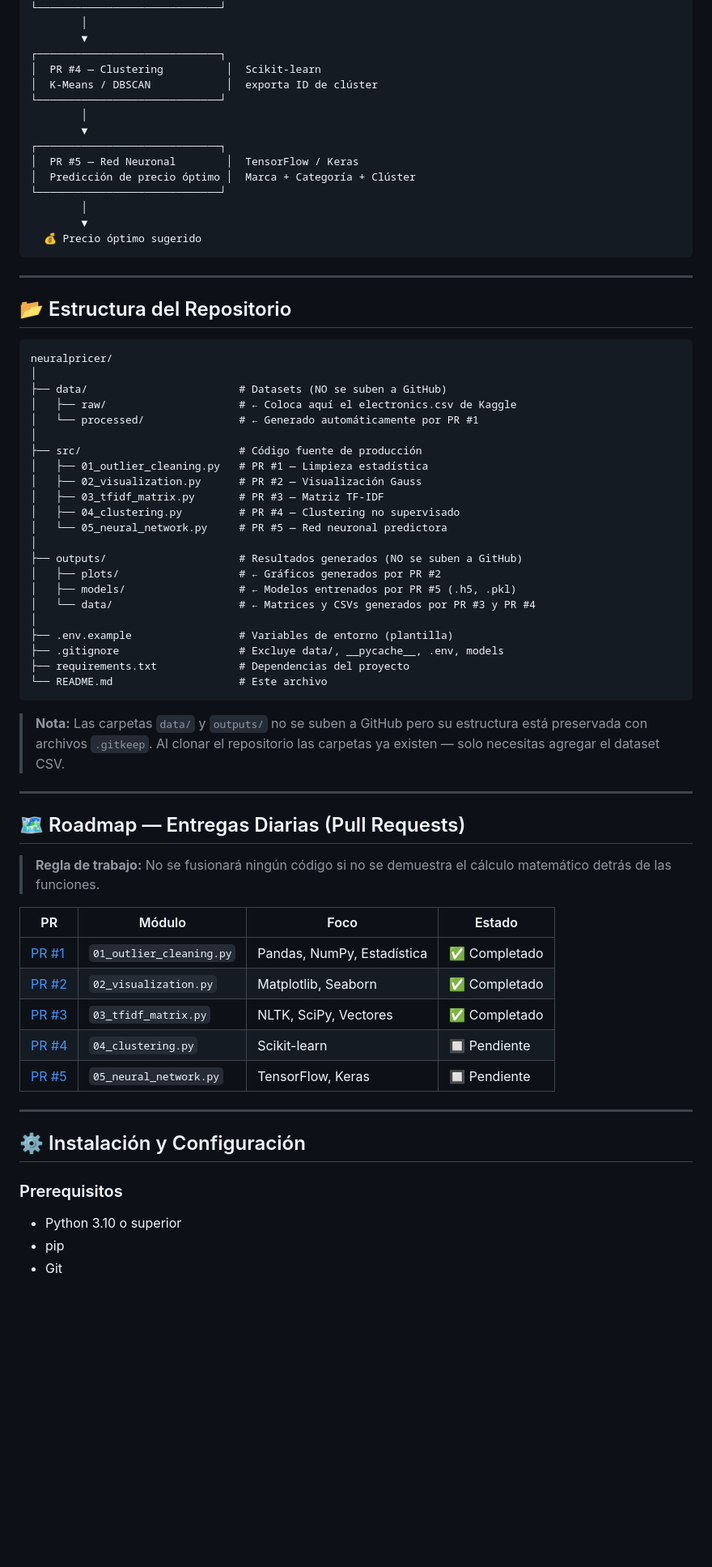
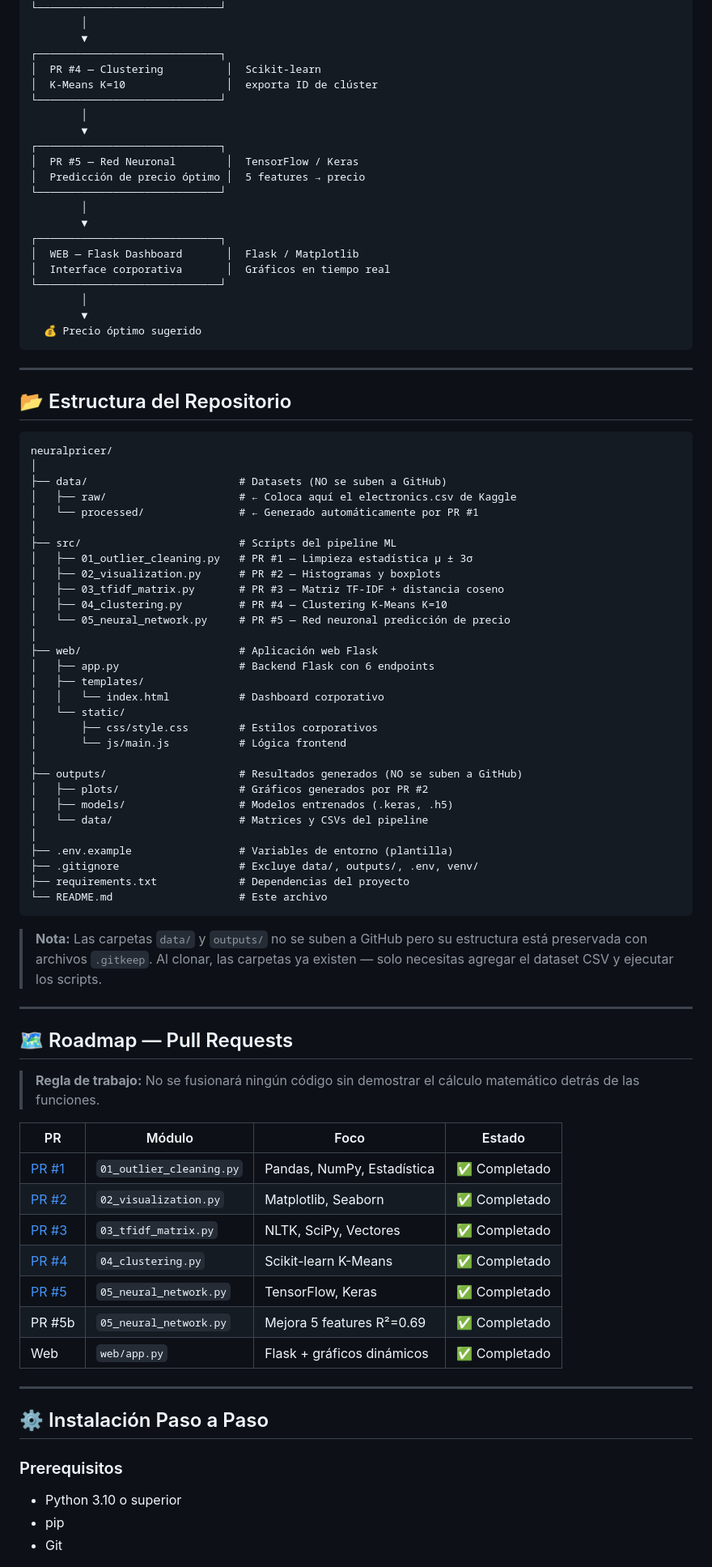
Before and after one commit to Josias45-crypto/neuralpricer, a Markdown page: README.md, the part around one of its changes. Shown at 81% size. Rendered like a GitHub page; blank space fills up the shorter version.

Commit message:
docs: actualizar README con web Flask, pipeline completo e instrucciones claras

````diff
--- a/README.md
+++ b/README.md
@@ -53,13 +50,19 @@ CSV Kaggle (origen de datos)
         ▼
 ┌─────────────────────────────┐
 │  PR #4 — Clustering          │  Scikit-learn
-│  K-Means / DBSCAN            │  exporta ID de clúster
+│  K-Means K=10                │  exporta ID de clúster
 └─────────────────────────────┘
         │
         ▼
 ┌─────────────────────────────┐
 │  PR #5 — Red Neuronal        │  TensorFlow / Keras
-│  Predicción de precio óptimo │  Marca + Categoría + Clúster
+│  Predicción de precio óptimo │  5 features → precio
+└─────────────────────────────┘
+        │
+        ▼
+┌─────────────────────────────┐
+│  WEB — Flask Dashboard       │  Flask / Matplotlib
+│  Interface corporativa       │  Gráficos en tiempo real
 └─────────────────────────────┘
         │
         ▼
@@ -77,48 +80,57 @@ neuralpricer/
 │   ├── raw/                     # ← Coloca aquí el electronics.csv de Kaggle
 │   └── processed/               # ← Generado automáticamente por PR #1
 │
-├── src/                         # Código fuente de producción
-│   ├── 01_outlier_cleaning.py   # PR #1 — Limpieza estadística
-│   ├── 02_visualization.py      # PR #2 — Visualización Gauss
-│   ├── 03_tfidf_matrix.py       # PR #3 — Matriz TF-IDF
-│   ├── 04_clustering.py         # PR #4 — Clustering no supervisado
-│   └── 05_neural_network.py     # PR #5 — Red neuronal predictora
+├── src/                         # Scripts del pipeline ML
+│   ├── 01_outlier_cleaning.py   # PR #1 — Limpieza estadística μ ± 3σ
+│   ├── 02_visualization.py      # PR #2 — Histogramas y boxplots
+│   ├── 03_tfidf_matrix.py       # PR #3 — Matriz TF-IDF + distancia coseno
+│   ├── 04_clustering.py         # PR #4 — Clustering K-Means K=10
+│   └── 05_neural_network.py     # PR #5 — Red neuronal predicción de precio
+│
+├── web/                         # Aplicación web Flask
+│   ├── app.py                   # Backend Flask con 6 endpoints
+│   ├── templates/
+│   │   └── index.html           # Dashboard corporativo
+│   └── static/
+│       ├── css/style.css        # Estilos corporativos
+│       └── js/main.js           # Lógica frontend
 │
 ├── outputs/                     # Resultados generados (NO se suben a GitHub)
-│   ├── plots/                   # ← Gráficos generados por PR #2
-│   ├── models/                  # ← Modelos entrenados por PR #5 (.h5, .pkl)
-│   └── data/                    # ← Matrices y CSVs generados por PR #3 y PR #4
+│   ├── plots/                   # Gráficos generados por PR #2
+│   ├── models/                  # Modelos entrenados (.keras, .h5)
+│   └── data/                    # Matrices y CSVs del pipeline
 │
 ├── .env.example                 # Variables de entorno (plantilla)
-├── .gitignore                   # Excluye data/, __pycache__, .env, models
+├── .gitignore                   # Excluye data/, outputs/, .env, venv/
 ├── requirements.txt             # Dependencias del proyecto
 └── README.md                    # Este archivo
 ```
 
 > **Nota:** Las carpetas `data/` y `outputs/` no se suben a GitHub pero su estructura
-> está preservada con archivos `.gitkeep`. Al clonar el repositorio las carpetas
-> ya existen — solo necesitas agregar el dataset CSV.
+> está preservada con archivos `.gitkeep`. Al clonar, las carpetas ya existen —
+> solo necesitas agregar el dataset CSV y ejecutar los scripts.
 
 ---
 
-## 🗺️ Roadmap — Entregas Diarias (Pull Requests)
+## 🗺️ Roadmap — Pull Requests
 
-> **Regla de trabajo:** No se fusionará ningún código si no se demuestra el cálculo matemático detrás de las funciones.
+> **Regla de trabajo:** No se fusionará ningún código sin demostrar el cálculo matemático detrás de las funciones.
 
-| PR                    | Módulo                   | Foco                       | Estado        |
-| --------------------- | ------------------------ | -------------------------- | ------------- |
+| PR | Módulo | Foco | Estado |
+|----|--------|------|--------|
 | [PR #1](../../pull/1) | `01_outlier_cleaning.py` | Pandas, NumPy, Estadística | ✅ Completado |
-| [PR #2](../../pull/2) | `02_visualization.py`    | Matplotlib, Seaborn        | ✅ Completado |
-| [PR #3](../../pull/3) | `03_tfidf_matrix.py`     | NLTK, SciPy, Vectores      | ✅ Completado |
-| [PR #4](../../pull/4) | `04_clustering.py`       | Scikit-learn               | 🔲 Pendiente  |
-| [PR #5](../../pull/5) | `05_neural_network.py`   | TensorFlow, Keras          | 🔲 Pendiente  |
+| [PR #2](../../pull/2) | `02_visualization.py` | Matplotlib, Seaborn | ✅ Completado |
+| [PR #3](../../pull/3) | `03_tfidf_matrix.py` | NLTK, SciPy, Vectores | ✅ Completado |
+| [PR #4](../../pull/4) | `04_clustering.py` | Scikit-learn K-Means | ✅ Completado |
+| [PR #5](../../pull/5) | `05_neural_network.py` | TensorFlow, Keras | ✅ Completado |
+| PR #5b | `05_neural_network.py` | Mejora 5 features R²=0.69 | ✅ Completado |
+| Web | `web/app.py` | Flask + gráficos dinámicos | ✅ Completado |
 
 ---
 
-## ⚙️ Instalación y Configuración
+## ⚙️ Instalación Paso a Paso
 
 ### Prerequisitos
-
 - Python 3.10 o superior
 - pip
 - Git
````
Also changed, not shown: other parts of README.md (+84 -48 lines).
